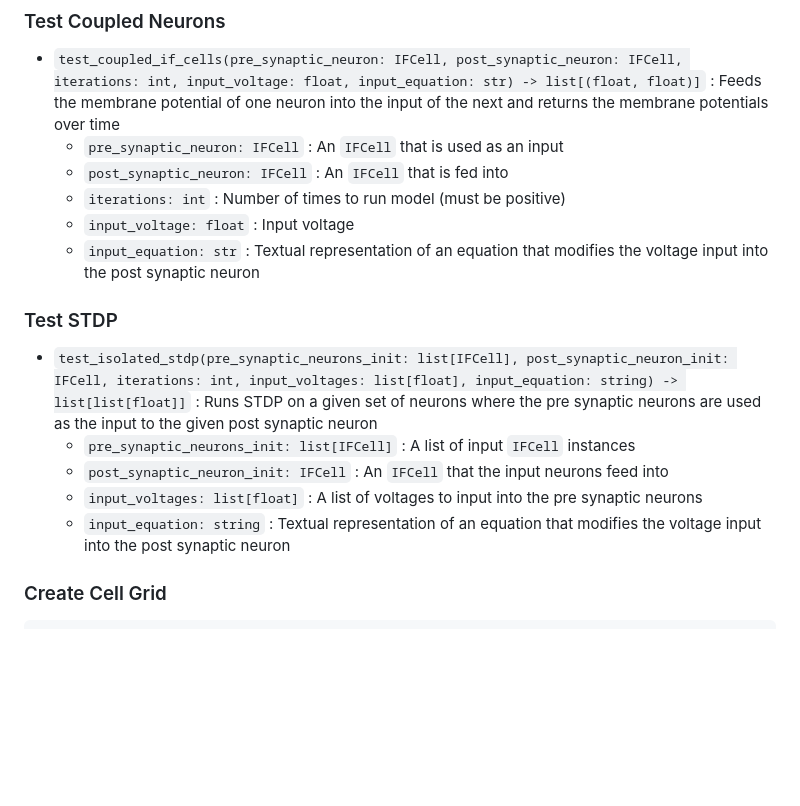
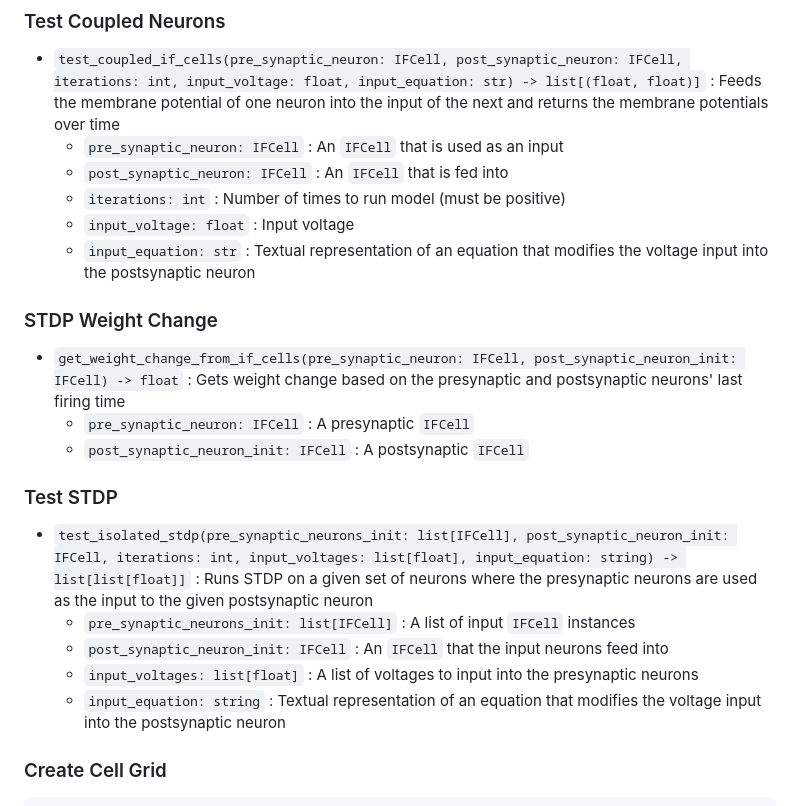
Before and after one commit to NikhilMukraj/spiking-neural-networks, a Markdown page: interface/docs.md, the part around the change. GitHub-like rendering; blank space fills up the shorter version.

Commit message:
update weight docs

```diff
--- a/interface/docs.md
+++ b/interface/docs.md
@@ -114,15 +114,21 @@
   - `post_synaptic_neuron: IFCell` : An `IFCell` that is fed into
   - `iterations: int` : Number of times to run model (must be positive)
   - `input_voltage: float` : Input voltage
-  - `input_equation: str` : Textual representation of an equation that modifies the voltage input into the post synaptic neuron
+  - `input_equation: str` : Textual representation of an equation that modifies the voltage input into the postsynaptic neuron
+
+### STDP Weight Change
+
+- `get_weight_change_from_if_cells(pre_synaptic_neuron: IFCell, post_synaptic_neuron_init: IFCell) -> float` : Gets weight change based on the presynaptic and postsynaptic neurons' last firing time
+  - `pre_synaptic_neuron: IFCell` : A presynaptic `IFCell`
+  - `post_synaptic_neuron_init: IFCell` : A postsynaptic `IFCell`
 
 ### Test STDP
 
-- `test_isolated_stdp(pre_synaptic_neurons_init: list[IFCell], post_synaptic_neuron_init: IFCell, iterations: int, input_voltages: list[float], input_equation: string) -> list[list[float]]` : Runs STDP on a given set of neurons where the pre synaptic neurons are used as the input to the given post synaptic neuron
+- `test_isolated_stdp(pre_synaptic_neurons_init: list[IFCell], post_synaptic_neuron_init: IFCell, iterations: int, input_voltages: list[float], input_equation: string) -> list[list[float]]` : Runs STDP on a given set of neurons where the presynaptic neurons are used as the input to the given postsynaptic neuron
   - `pre_synaptic_neurons_init: list[IFCell]` : A list of input `IFCell` instances
   - `post_synaptic_neuron_init: IFCell` : An `IFCell` that the input neurons feed into
-  - `input_voltages: list[float]` : A list of voltages to input into the pre synaptic neurons
-  - `input_equation: string` : Textual representation of an equation that modifies the voltage input into the post synaptic neuron
+  - `input_voltages: list[float]` : A list of voltages to input into the presynaptic neurons
+  - `input_equation: string` : Textual representation of an equation that modifies the voltage input into the postsynaptic neuron
 
 ### Create Cell Grid
 
```
